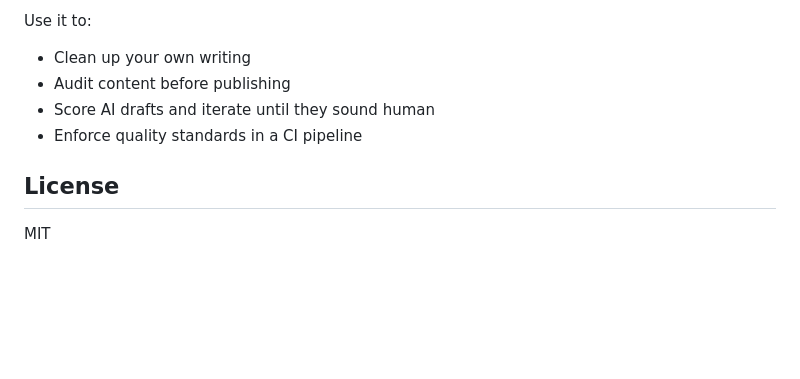
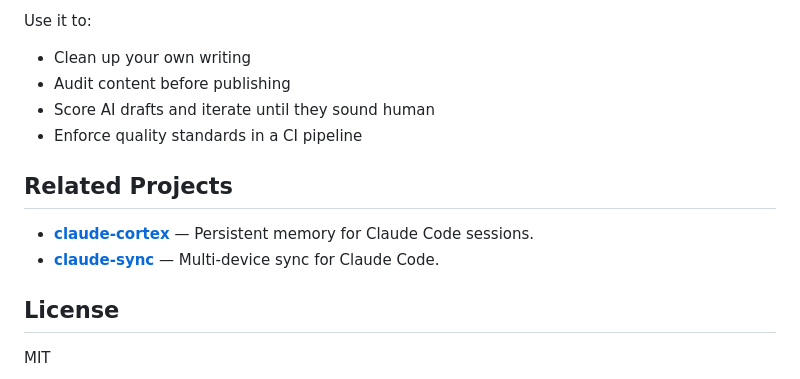
Before and after one commit to renefichtmueller/slop-radar, a Markdown page: README.md, the part around the change. Drawn GitHub-style; blank space fills up the shorter version.

Commit message:
Add Related Projects section linking to claude-cortex and claude-sync

```diff
--- a/README.md
+++ b/README.md
@@ -153,6 +153,11 @@ Use it to:
 - Score AI drafts and iterate until they sound human
 - Enforce quality standards in a CI pipeline
 
+## Related Projects
+
+- **[claude-cortex](https://github.com/renefichtmueller/claude-cortex)** — Persistent memory for Claude Code sessions.
+- **[claude-sync](https://github.com/renefichtmueller/claude-sync)** — Multi-device sync for Claude Code.
+
 ## License
 
 MIT
```
